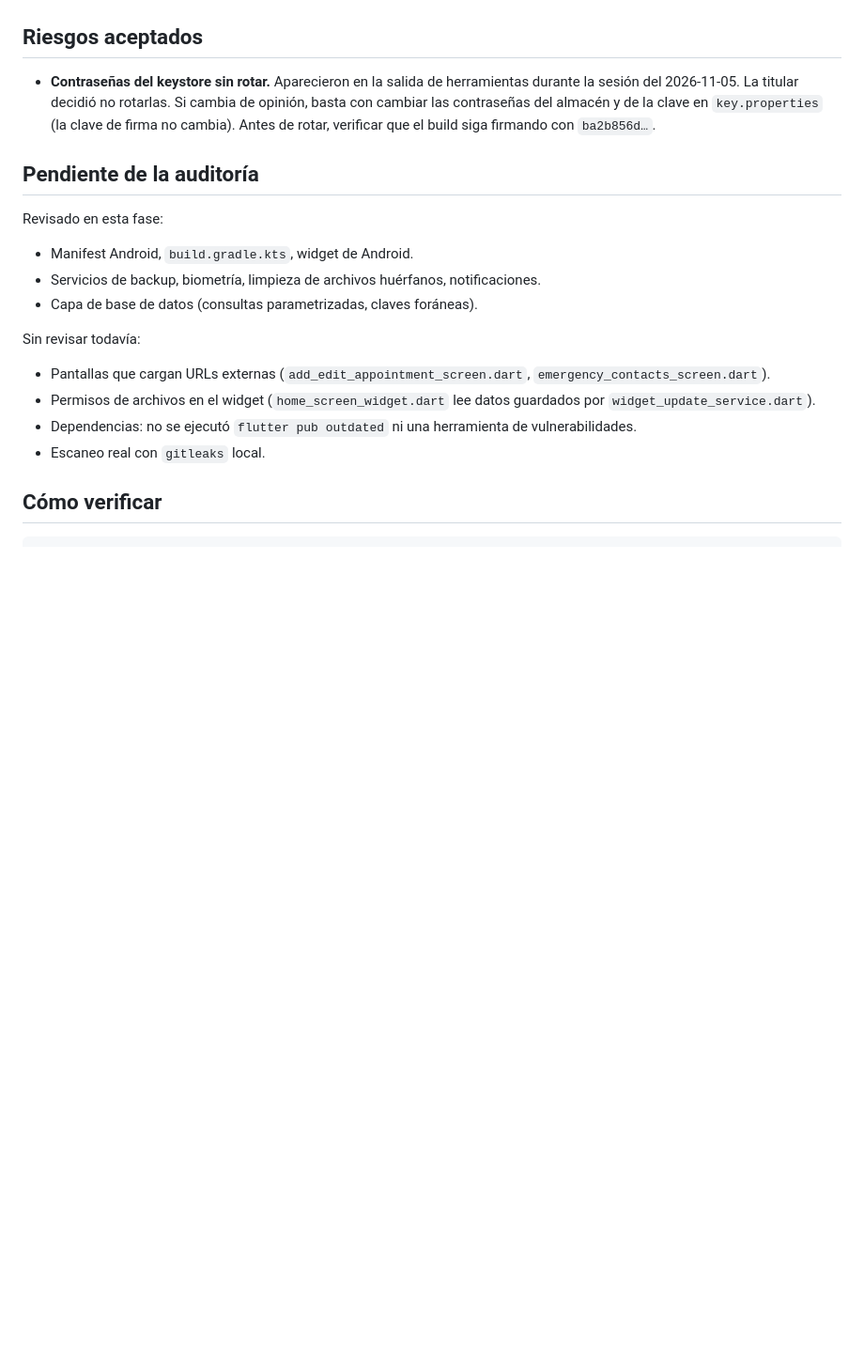
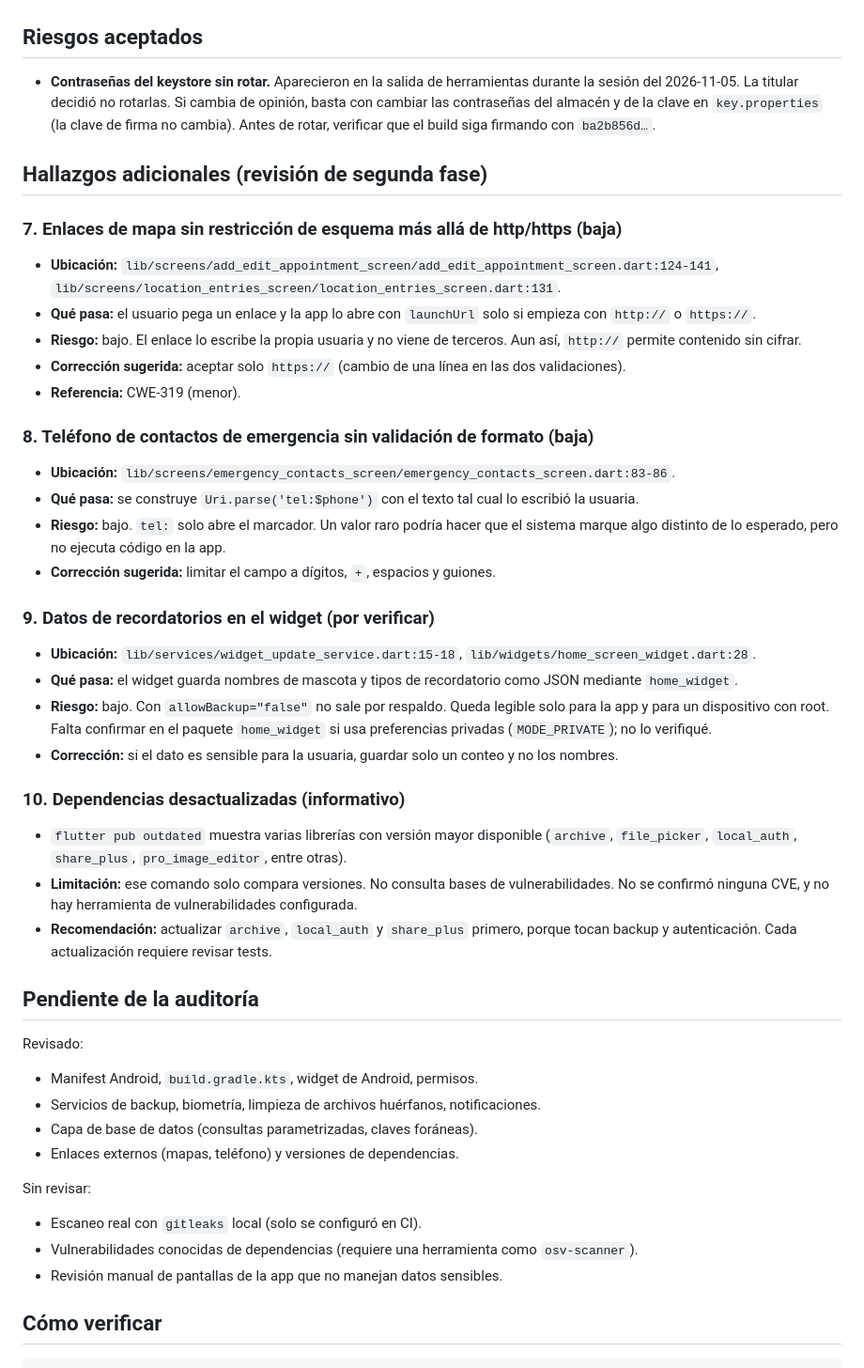
Before and after one commit to Soofiaa/pet_pal, a Markdown page: docs/seguridad/auditoria.md, the part around the change. Shown at 94% size. Drawn GitHub-style; blank space fills up the shorter version.

Commit message:
docs(seguridad): registrar revisión de enlaces, teléfono, widget y dependencias
Hallazgos 7 a 10 de baja severidad o por verificar. No se cambió código en esta fase.

```diff
--- a/docs/seguridad/auditoria.md
+++ b/docs/seguridad/auditoria.md
@@ -67,18 +67,44 @@ Verificación realizada:
 
 - **Contraseñas del keystore sin rotar.** Aparecieron en la salida de herramientas durante la sesión del 2026-11-05. La titular decidió no rotarlas. Si cambia de opinión, basta con cambiar las contraseñas del almacén y de la clave en `key.properties` (la clave de firma no cambia). Antes de rotar, verificar que el build siga firmando con `ba2b856d…`.
 
+## Hallazgos adicionales (revisión de segunda fase)
+
+### 7. Enlaces de mapa sin restricción de esquema más allá de http/https (baja)
+- **Ubicación:** `lib/screens/add_edit_appointment_screen/add_edit_appointment_screen.dart:124-141`, `lib/screens/location_entries_screen/location_entries_screen.dart:131`.
+- **Qué pasa:** el usuario pega un enlace y la app lo abre con `launchUrl` solo si empieza con `http://` o `https://`.
+- **Riesgo:** bajo. El enlace lo escribe la propia usuaria y no viene de terceros. Aun así, `http://` permite contenido sin cifrar.
+- **Corrección sugerida:** aceptar solo `https://` (cambio de una línea en las dos validaciones).
+- **Referencia:** CWE-319 (menor).
+
+### 8. Teléfono de contactos de emergencia sin validación de formato (baja)
+- **Ubicación:** `lib/screens/emergency_contacts_screen/emergency_contacts_screen.dart:83-86`.
+- **Qué pasa:** se construye `Uri.parse('tel:$phone')` con el texto tal cual lo escribió la usuaria.
+- **Riesgo:** bajo. `tel:` solo abre el marcador. Un valor raro podría hacer que el sistema marque algo distinto de lo esperado, pero no ejecuta código en la app.
+- **Corrección sugerida:** limitar el campo a dígitos, `+`, espacios y guiones.
+
+### 9. Datos de recordatorios en el widget (por verificar)
+- **Ubicación:** `lib/services/widget_update_service.dart:15-18`, `lib/widgets/home_screen_widget.dart:28`.
+- **Qué pasa:** el widget guarda nombres de mascota y tipos de recordatorio como JSON mediante `home_widget`.
+- **Riesgo:** bajo. Con `allowBackup="false"` no sale por respaldo. Queda legible solo para la app y para un dispositivo con root. Falta confirmar en el paquete `home_widget` si usa preferencias privadas (`MODE_PRIVATE`); no lo verifiqué.
+- **Corrección:** si el dato es sensible para la usuaria, guardar solo un conteo y no los nombres.
+
+### 10. Dependencias desactualizadas (informativo)
+- `flutter pub outdated` muestra varias librerías con versión mayor disponible (`archive`, `file_picker`, `local_auth`, `share_plus`, `pro_image_editor`, entre otras).
+- **Limitación:** ese comando solo compara versiones. No consulta bases de vulnerabilidades. No se confirmó ninguna CVE, y no hay herramienta de vulnerabilidades configurada.
+- **Recomendación:** actualizar `archive`, `local_auth` y `share_plus` primero, porque tocan backup y autenticación. Cada actualización requiere revisar tests.
+
 ## Pendiente de la auditoría
 
-Revisado en esta fase:
-- Manifest Android, `build.gradle.kts`, widget de Android.
+Revisado:
+- Manifest Android, `build.gradle.kts`, widget de Android, permisos.
 - Servicios de backup, biometría, limpieza de archivos huérfanos, notificaciones.
 - Capa de base de datos (consultas parametrizadas, claves foráneas).
+- Enlaces externos (mapas, teléfono) y versiones de dependencias.
 
-Sin revisar todavía:
-- Pantallas que cargan URLs externas (`add_edit_appointment_screen.dart`, `emergency_contacts_screen.dart`).
-- Permisos de archivos en el widget (`home_screen_widget.dart` lee datos guardados por `widget_update_service.dart`).
-- Dependencias: no se ejecutó `flutter pub outdated` ni una herramienta de vulnerabilidades.
-- Escaneo real con `gitleaks` local.
+Sin revisar:
+- Escaneo real con `gitleaks` local (solo se configuró en CI).
+- Vulnerabilidades conocidas de dependencias (requiere una herramienta como `osv-scanner`).
+- Revisión manual de pantallas de la app que no manejan datos sensibles.
 
 ## Cómo verificar
 
```
